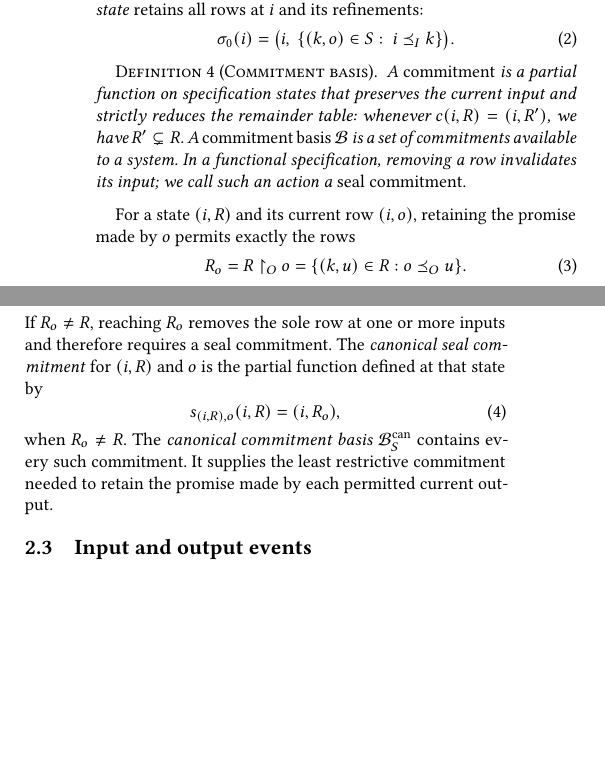
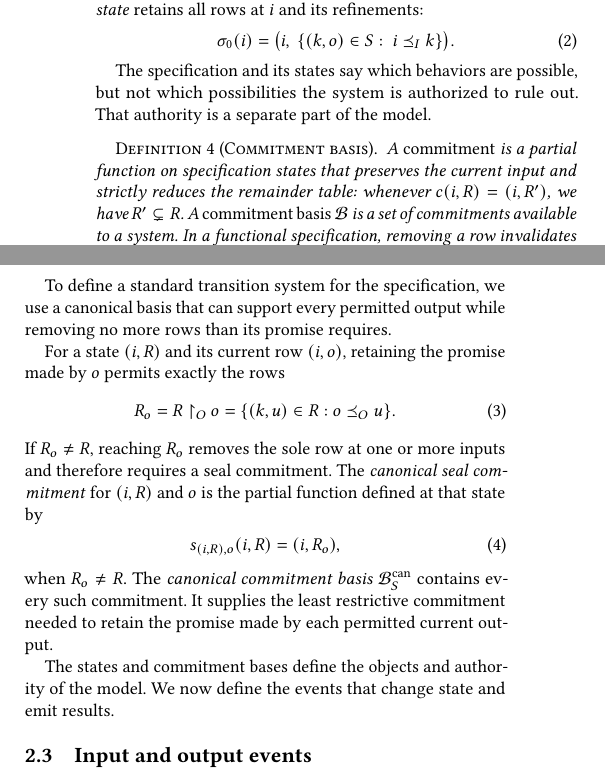
Before and after one commit to jhellerstein/coord-criterion, a LaTeX document (main.tex, which reads sections/functional-calm.tex): two parts of the columns of page 4 of 24, joined at a grey line, cut so that both start at the same text, the shorter picture padded with empty space. Compiled offline with pdfLaTeX.

Commit message:
wip: add flow to Section 2 formalism

```diff
--- a/sections/functional-calm.tex
+++ b/sections/functional-calm.tex
@@ -300,6 +300,10 @@ state} retains all rows at $i$ and its refinements:
   \label{eq:canonical-initial-state}
 \end{equation}
 
+The specification and its states say which behaviors are possible, but not
+which possibilities the system is authorized to rule out.  That authority is a
+separate part of the model.
+
 \begin{definition}[Commitment basis]
 \label{def:commitment-basis}
 A \emph{commitment} is a partial function on specification states that preserves
@@ -309,6 +313,10 @@ $\mathcal B$ is a set of commitments available to a system.  In a functional
 specification, removing a row invalidates its input; we call such an action a
 \emph{seal commitment}.
 \end{definition}
+
+To define a standard transition system for the specification, we use a
+canonical basis that can support every permitted output while removing no more
+rows than its promise requires.
 
 For a state $(i,R)$ and its current row $(i,o)$, retaining the promise made by
 $o$ permits exactly the rows
@@ -328,6 +336,9 @@ when $R_o\neq R$.  The \emph{canonical commitment basis}
 $\mathcal B_S^{\mathrm{can}}$ contains every such commitment.  It supplies the
 least restrictive commitment needed to retain the promise made by each
 permitted current output.
+
+The states and commitment bases define the objects and authority of the model.
+We now define the events that change state and emit results.
 
 \subsection{Input and output events}
 \label{sec:functional-events}
@@ -369,6 +380,9 @@ and no commitment when $R_o=R$.  In either case its target is exactly $R_o$:
 The event and its row removals are atomic, and the execution records the
 commitments it applies.  Section~\ref{sec:safe-exposure} extends output events
 with output retirement when the functional dependency is removed.
+
+With states, authority, and events defined, we can assemble executions and ask
+whether paths through the specification can be reconciled.
 
 \subsection{Executions and consistency}
 \label{sec:determination}
```
